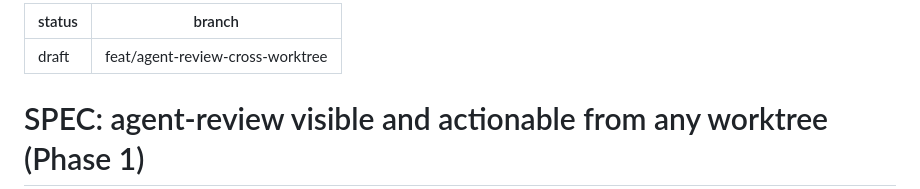
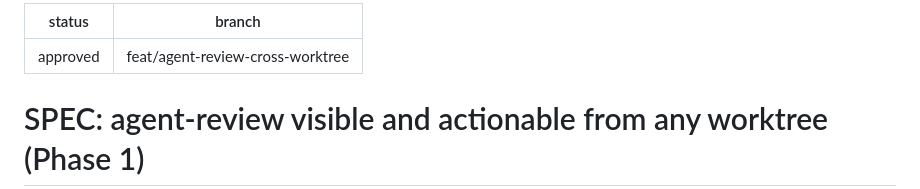
Before and after one commit to vietbui1999ru/dotfiles, a Markdown page: SPEC.md, the part around the change. GitHub-like rendering.

Commit message:
spec(agent-review): approved
Co-Authored-By: Claude Opus 5.5 <noreply@anthropic.com>

```diff
--- a/SPEC.md
+++ b/SPEC.md
@@ -1,5 +1,5 @@
 ---
-status: draft
+status: approved
 branch: feat/agent-review-cross-worktree
 ---
 # SPEC: agent-review visible and actionable from any worktree (Phase 1)
```
